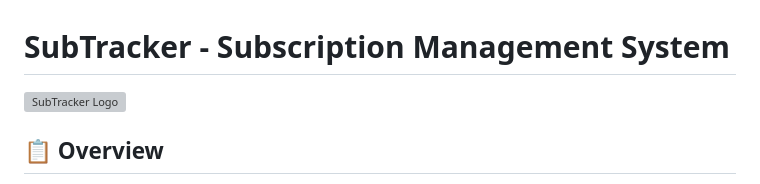
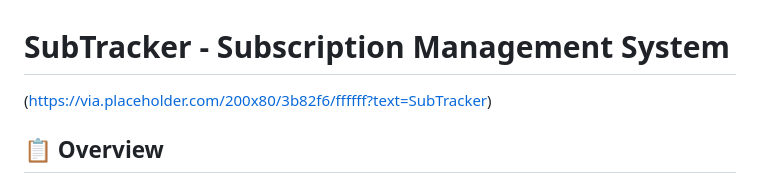
Before and after one commit to Shaikhanas2110/SubTracker, a Markdown page: README.md, the part around the change. Rendered like a GitHub page; grey boxes are pictures that could not be loaded.

```diff
--- a/README.md
+++ b/README.md
@@ -1,6 +1,5 @@
 # SubTracker - Subscription Management System
-
-![SubTracker Logo](https://via.placeholder.com/200x80/3b82f6/ffffff?text=SubTracker)
+(https://via.placeholder.com/200x80/3b82f6/ffffff?text=SubTracker)
 
 ## 📋 Overview
 
```
